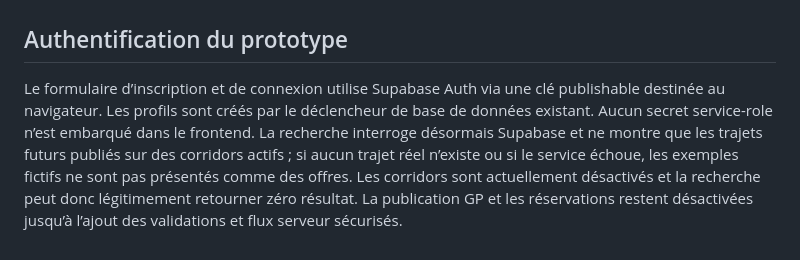
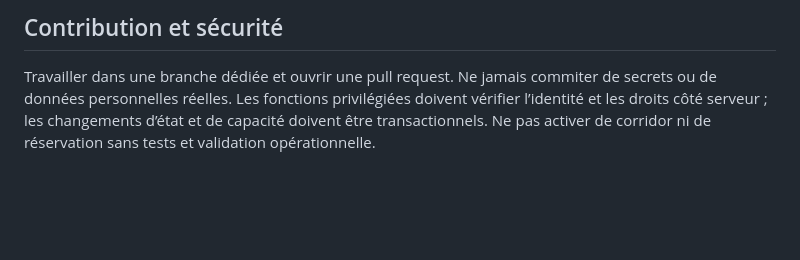
Before and after one commit to aydiarra-star/Jotcolis, a Markdown page: README.md, the part around one of its changes. Drawn GitHub-style; blank space fills up the shorter version.

```diff
--- a/README.md
+++ b/README.md
@@ -60,5 +65,4 @@ Travailler dans une branche dédiée, ouvrir une pull request, préserver le tra
 
+## Contribution et sécurité
 
-## Authentification du prototype
-
-Le formulaire d’inscription et de connexion utilise Supabase Auth via une clé publishable destinée au navigateur. Les profils sont créés par le déclencheur de base de données existant. Aucun secret service-role n’est embarqué dans le frontend. La recherche interroge désormais Supabase et ne montre que les trajets futurs publiés sur des corridors actifs ; si aucun trajet réel n’existe ou si le service échoue, les exemples fictifs ne sont pas présentés comme des offres. Les corridors sont actuellement désactivés et la recherche peut donc légitimement retourner zéro résultat. La publication GP et les réservations restent désactivées jusqu’à l’ajout des validations et flux serveur sécurisés.
+Travailler dans une branche dédiée et ouvrir une pull request. Ne jamais commiter de secrets ou de données personnelles réelles. Les fonctions privilégiées doivent vérifier l’identité et les droits côté serveur ; les changements d’état et de capacité doivent être transactionnels. Ne pas activer de corridor ni de réservation sans tests et validation opérationnelle.
```
Also changed, not shown: other parts of README.md (+29 -24 lines).
